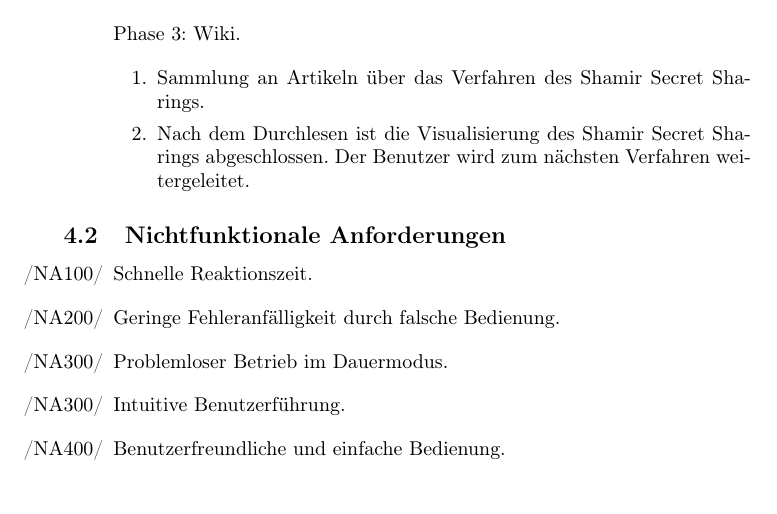
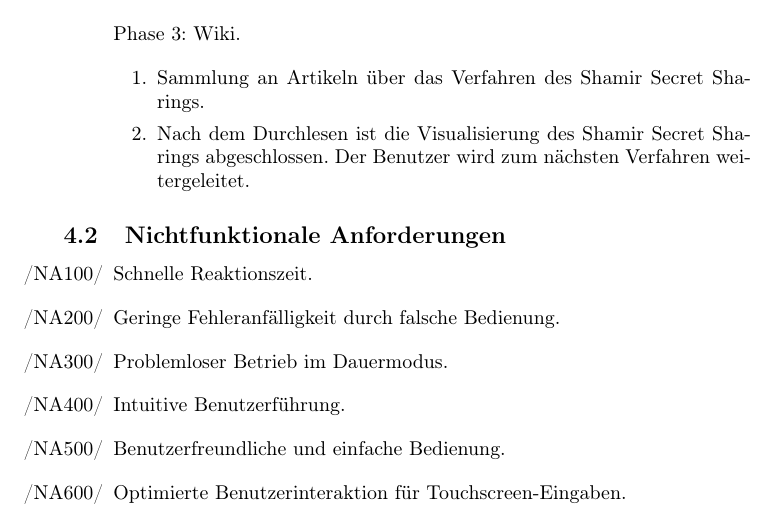
Before and after one commit to matthiasplappert/Cryptographics, a LaTeX document (cg_pflichtenheft/cg_pse_pflichtenheft.tex): part of page 15 of 27, cut so that both start at the same text. Compiled offline with pdfLaTeX.

Commit message:
Some more work on nichtfunktionale anforderungen.

```diff
--- a/cg_pflichtenheft/cg_pse_pflichtenheft.tex
+++ b/cg_pflichtenheft/cg_pse_pflichtenheft.tex
@@ -695,12 +695,16 @@ allerdings schön um das Prinzip zu vermitteln).
 \item Problemloser Betrieb im Dauermodus.
 \end{NA}
 
-\begin{NA}[start=300]
+\begin{NA}[start=400]
 \item Intuitive Benutzerführung.
 \end{NA}
 
-\begin{NA}[start=400]
+\begin{NA}[start=500]
 \item Benutzerfreundliche und einfache Bedienung.
+\end{NA}
+
+\begin{NA}[start=600]
+\item Optimierte Benutzerinteraktion für Touchscreen-Eingaben.
 \end{NA}
 
 \section{Produktdaten}
```
